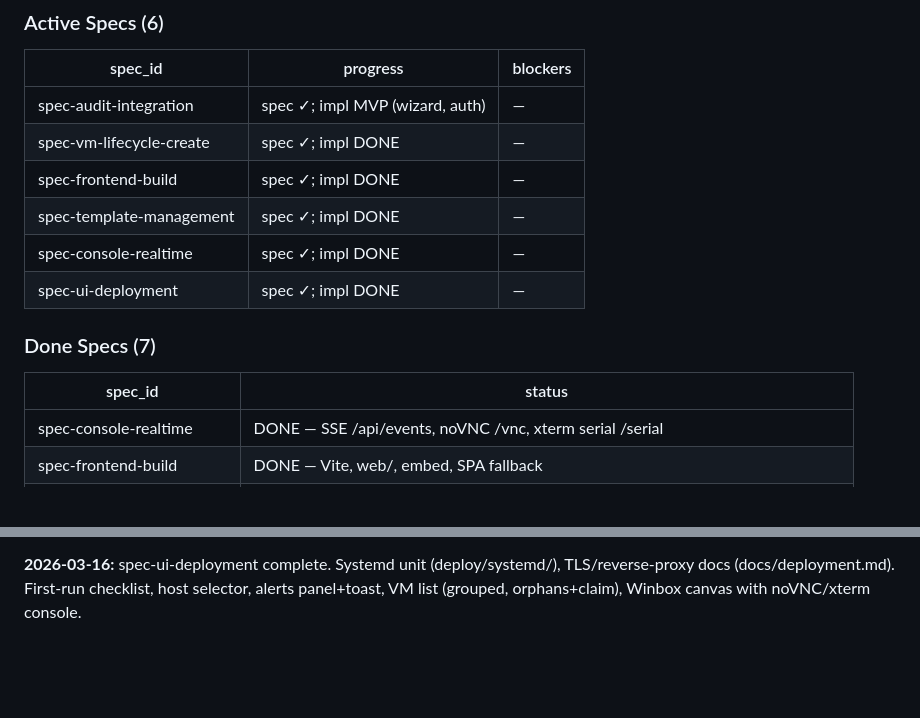
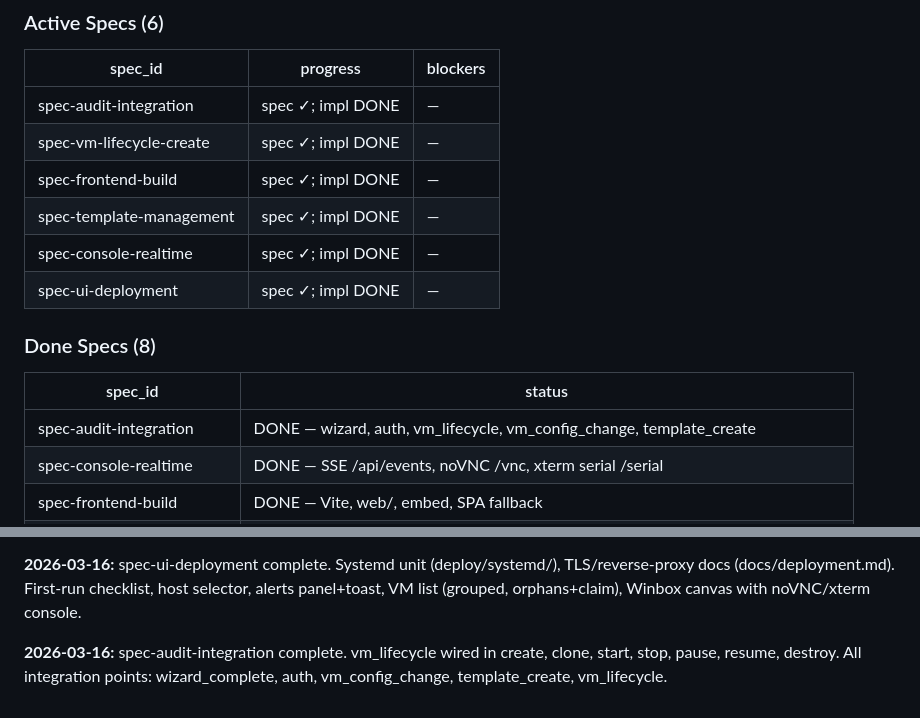
Before and after one commit to Rethunk-AI/kui, a Markdown page: TODO.md, 2 parts joined by grey strips. Rendered like a GitHub page; blank space fills up the shorter version.

Commit message:
docs: mark spec-audit-integration DONE, update TODO.md

```diff
--- a/TODO.md
+++ b/TODO.md
@@ -18,17 +18,18 @@
 
 | spec_id | progress | blockers |
 |---------|----------|----------|
-| spec-audit-integration | spec ✓; impl MVP (wizard, auth) | — |
+| spec-audit-integration | spec ✓; impl DONE | — |
 | spec-vm-lifecycle-create | spec ✓; impl DONE | — |
 | spec-frontend-build | spec ✓; impl DONE | — |
 | spec-template-management | spec ✓; impl DONE | — |
 | spec-console-realtime | spec ✓; impl DONE | — |
 | spec-ui-deployment | spec ✓; impl DONE | — |
 
-### Done Specs (7)
+### Done Specs (8)
 
 | spec_id | status |
 |---------|--------|
+| spec-audit-integration | DONE — wizard, auth, vm_lifecycle, vm_config_change, template_create |
 | spec-console-realtime | DONE — SSE /api/events, noVNC /vnc, xterm serial /serial |
 | spec-frontend-build | DONE — Vite, web/, embed, SPA fallback |
 | spec-ui-deployment | DONE — systemd, TLS docs, checklist, host selector, alerts, VM list, Winbox console |
@@ -133,3 +134,5 @@ spec-libvirt-connector (T4) ─┘
 **2026-03-16:** spec-console-realtime complete. SSE GET /api/events (broadcaster, vm.state_changed, host.online/offline). noVNC WebSocket proxy GET /api/hosts/{id}/vms/{uuid}/vnc (local only). xterm.js serial proxy GET /api/hosts/{id}/vms/{uuid}/serial (Connector.OpenSerialConsole, local only).
 
 **2026-03-16:** spec-ui-deployment complete. Systemd unit (deploy/systemd/), TLS/reverse-proxy docs (docs/deployment.md). First-run checklist, host selector, alerts panel+toast, VM list (grouped, orphans+claim), Winbox canvas with noVNC/xterm console.
+
+**2026-03-16:** spec-audit-integration complete. vm_lifecycle wired in create, clone, start, stop, pause, resume, destroy. All integration points: wizard_complete, auth, vm_config_change, template_create, vm_lifecycle.
```
